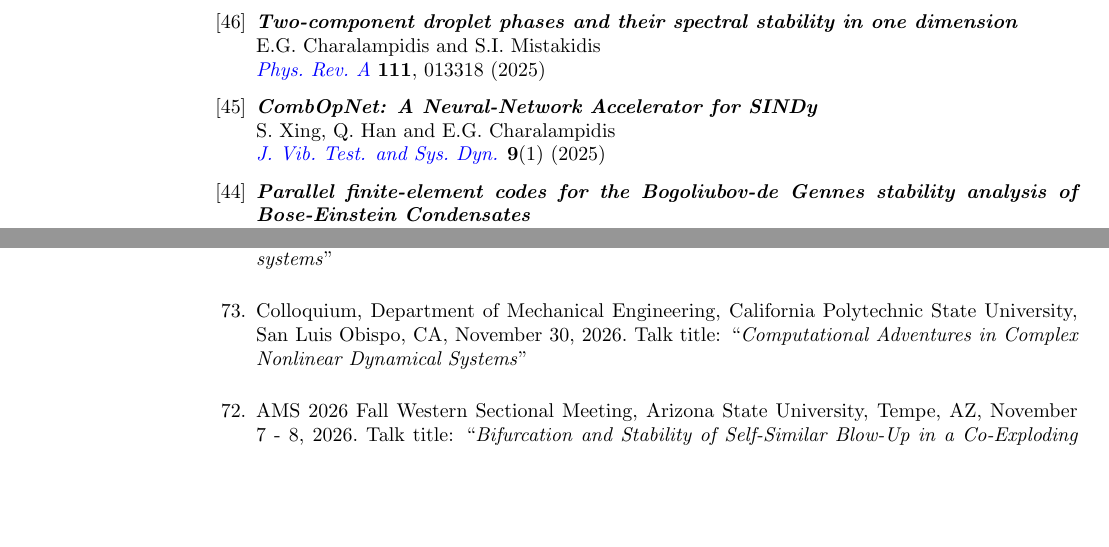
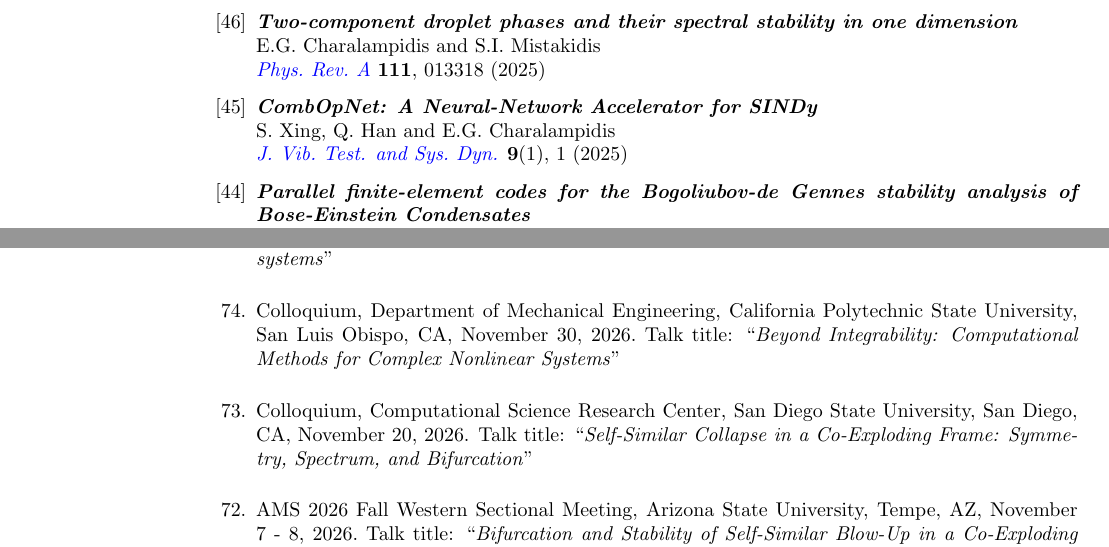
Before and after one commit to echarala/my_page, a LaTeX CV (cv/cv_latex/EGC_CV.tex): two parts of pages 3 and 6 of 17, joined at a grey line, cut so that both start at the same text, the shorter picture padded with empty space. Compiled offline with pdfLaTeX.

Commit message:
Add files via upload

```diff
--- a/cv/cv_latex/EGC_CV.tex
+++ b/cv/cv_latex/EGC_CV.tex
@@ -478,7 +478,7 @@ E.G.~Charalampidis and S.I.~Mistakidis\\
 
 \item \textbf{\textit{CombOpNet: A Neural-Network Accelerator for SINDy}}\\
 S.~Xing, Q.~Han and E.G.~Charalampidis\\
-\href{https://www.lhscientificpublishing.com/Journals/articles/DOI-10.5890-JVTSD.2025.03.001.aspx}{\textit{J.~Vib.~Test. and Sys.~Dyn.}} \textbf{9}(1) (2025)
+\href{https://www.lhscientificpublishing.com/Journals/articles/DOI-10.5890-JVTSD.2025.03.001.aspx}{\textit{J.~Vib.~Test. and Sys.~Dyn.}} \textbf{9}(1), 1 (2025)
 
 \item \textbf{\textit{Parallel finite-element codes for the Bogoliubov-de Gennes
 stability analysis of Bose-Einstein Condensates}}\\
@@ -715,7 +715,10 @@ Seminar, Laboratoire Physique et mécanique des milieux Hétérogènes (PMMH), E
 \item Seminar, Department of Mathematics, University of California Davis, Davis, CA, December 3, 2026.%
 ~Talk title: ``\textit{Self-Similar Collapse in Nonlinear Schr\"odinger and Korteweg-de Vries systems}''
 
-\item Colloquium, Department of Mechanical Engineering, California Polytechnic State University, San Luis Obispo, CA, November 30, 2026.~Talk title: ``\textit{Computational Adventures in Complex Nonlinear Dynamical Systems}''
+\item Colloquium, Department of Mechanical Engineering, California Polytechnic State University, San Luis Obispo, CA, November 30, 2026.~Talk title: ``\textit{Beyond Integrability: Computational Methods for Complex Nonlinear Systems}''
+
+\item Colloquium, Computational Science Research Center, San Diego State University, San Diego, CA, November 20, 2026.
+Talk title: ``\textit{Self-Similar Collapse in a Co-Exploding Frame: Symmetry, Spectrum, and Bifurcation}''
 
 \item AMS 2026 Fall Western Sectional Meeting, Arizona State University, Tempe, AZ, November 7 - 8, 2026.~Talk title: ``\textit{Bifurcation and Stability of Self-Similar Blow-Up in a Co-Exploding Frame}''
 
```
Also changed, not shown: cv/cv_latex/EGC_CV.pdf, 3 other files.
